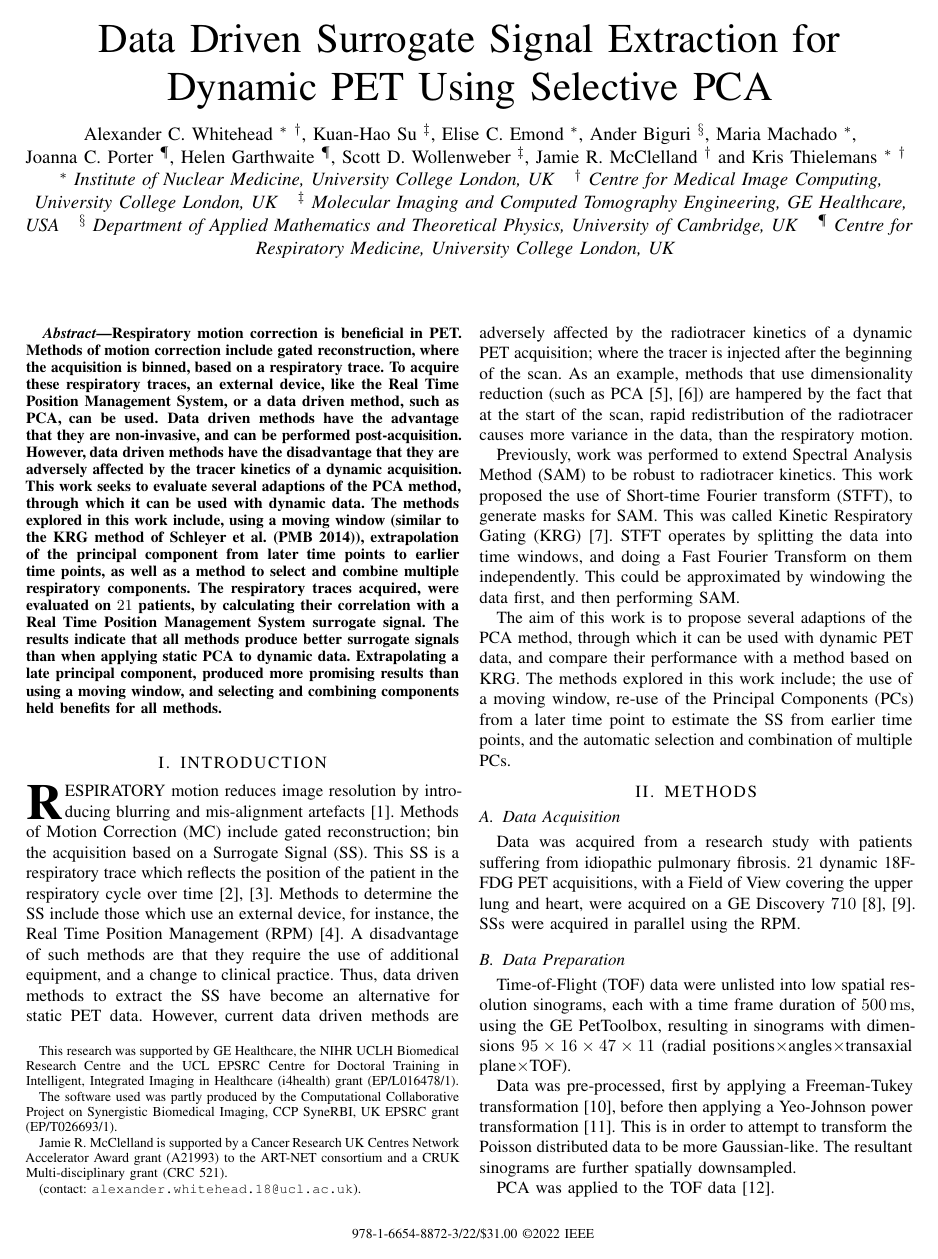
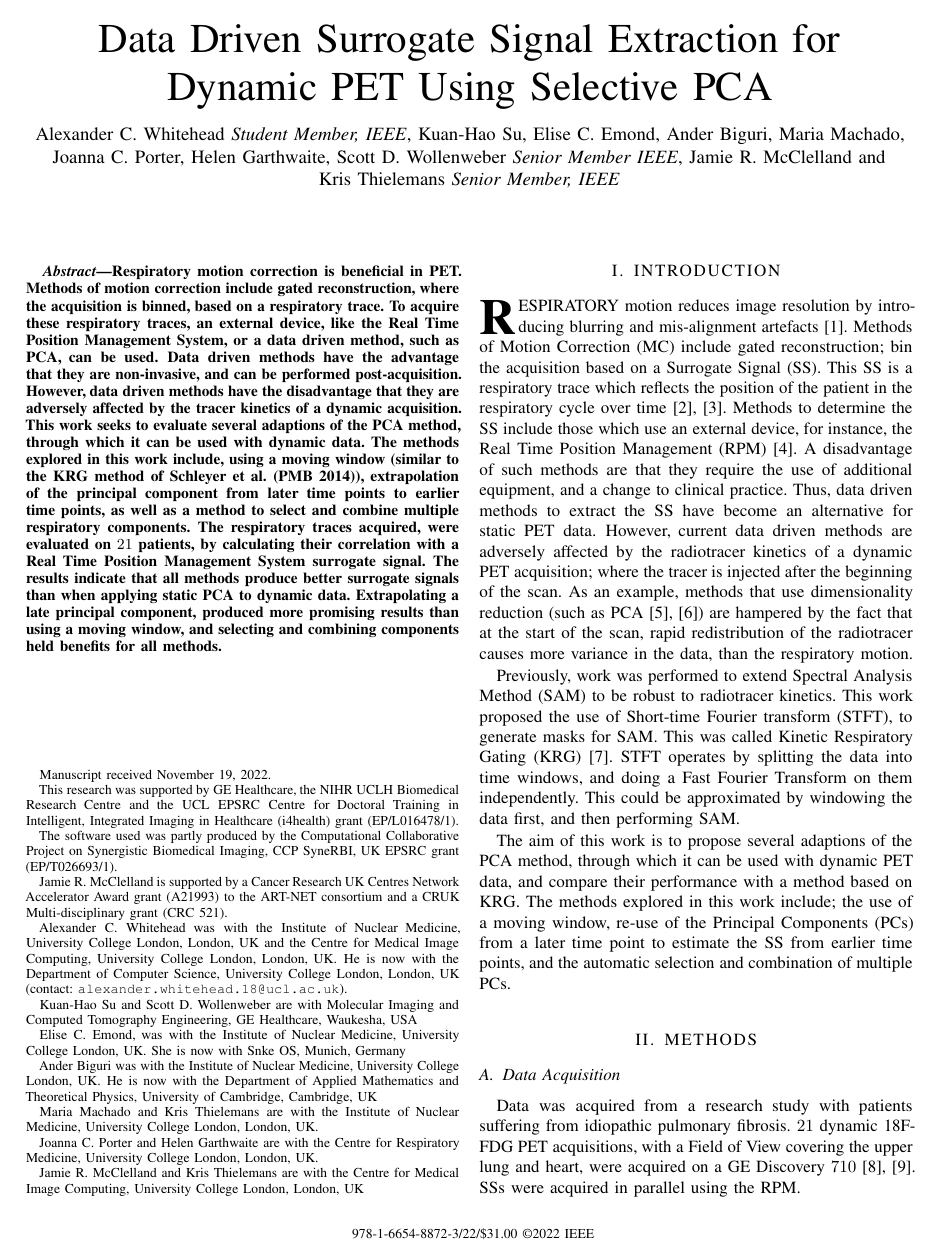
Before and after one commit to ALEXJAZZ008008/mic_submission_2022_ddg, a LaTeX paper (main.tex): page 1 of 4. Compiled offline with pdfLaTeX; a missing font is replaced by an installed copy or a similar font; a LaTeX package or settings file that is missing is left out.

Commit message:
Updates from Overleaf

```diff
--- a/main.tex
+++ b/main.tex
@@ -74,46 +74,28 @@
 \author{
     % \vspace{-0.2cm}
 
-    \IEEEauthorblockN{
-        Alexander~C.~Whitehead~\IEEEauthorrefmark{1}~\IEEEauthorrefmark{2},
-        Kuan-Hao~Su~\IEEEauthorrefmark{3},
-        Elise~C.~Emond~\IEEEauthorrefmark{1},
-        Ander~Biguri~\IEEEauthorrefmark{4},
-        Maria~Machado~\IEEEauthorrefmark{1},
-        Joanna~C.~Porter~\IEEEauthorrefmark{5},
-        Helen~Garthwaite~\IEEEauthorrefmark{5},
-        Scott~D.~Wollenweber~\IEEEauthorrefmark{3},
-        Jamie~R.~McClelland~\IEEEauthorrefmark{2} and
-        Kris~Thielemans~\IEEEauthorrefmark{1}~\IEEEauthorrefmark{2}
-    }
+    Alexander~C.~Whitehead~\IEEEmembership{Student~Member,~IEEE},
+    Kuan-Hao~Su,
+    Elise~C.~Emond,
+    Ander~Biguri,
+    Maria~Machado,
+    Joanna~C.~Porter,
+    Helen~Garthwaite,
+    Scott~D.~Wollenweber~\IEEEmembership{Senior~Member~IEEE},
+    Jamie~R.~McClelland and
+    Kris~Thielemans~\IEEEmembership{Senior~Member,~IEEE}
 
-    \IEEEauthorblockA{
-        \IEEEauthorrefmark{1}
-        \textit{Institute of Nuclear Medicine, University College London, UK}
-    }
-    \IEEEauthorblockA{
-        \IEEEauthorrefmark{2}
-        \textit{Centre for Medical Image Computing, University College London, UK}
-    }
-    \IEEEauthorblockA{
-        \IEEEauthorrefmark{3}
-        \textit{Molecular Imaging and Computed Tomography Engineering, GE Healthcare, USA}
-    }
-    \IEEEauthorblockA{
-        \IEEEauthorrefmark{4}
-        \textit{Department of Applied Mathematics and Theoretical Physics, University of Cambridge, UK}
-    }
-    \IEEEauthorblockA{
-        \IEEEauthorrefmark{5}
-        \textit{Centre for Respiratory Medicine, University College London, UK}
-        % \vspace{-0.75cm}
-    }
-
-    % \thanks{Manuscript received November 29, 2021.}
+    \thanks{Manuscript received November 19, 2022.}
     \thanks{This research was supported by GE Healthcare, the NIHR UCLH Biomedical Research Centre and the UCL EPSRC Centre for Doctoral Training in Intelligent, Integrated Imaging in Healthcare (i4health) grant (EP/L016478/1).}
     \thanks{The software used was partly produced by the Computational Collaborative Project on Synergistic Biomedical Imaging, CCP SyneRBI, UK EPSRC grant (EP/T026693/1).}
     \thanks{Jamie~R.~McClelland is supported by a Cancer Research UK Centres Network Accelerator Award grant (A21993) to the ART-NET consortium and a CRUK Multi-disciplinary grant (CRC 521).}
-    \thanks{(contact: \texttt{alexander.whitehead.18@ucl.ac.uk}).}
+    \thanks{Alexander~C.~Whitehead was with the Institute of Nuclear Medicine, University College London, London, UK and the Centre for Medical Image Computing, University College London, London, UK. He is now with the Department of Computer Science, University College London, London, UK (contact: \texttt{alexander.whitehead.18@ucl.ac.uk}).}
+    \thanks{Kuan-Hao~Su and Scott~D.~Wollenweber are with Molecular Imaging and Computed Tomography Engineering, GE Healthcare, Waukesha, USA}
+    \thanks{Elise~C.~Emond, was with the Institute of Nuclear Medicine, University College London, UK. She is now with Snke OS, Munich, Germany}
+    \thanks{Ander~Biguri was with the Institute of Nuclear Medicine, University College London, UK. He is now with the Department of Applied Mathematics and Theoretical Physics, University of Cambridge, Cambridge, UK}
+    \thanks{Maria~Machado and Kris~Thielemans are with the Institute of Nuclear Medicine, University College London, London, UK.}
+    \thanks{Joanna~C.~Porter and Helen~Garthwaite are with the Centre for Respiratory Medicine, University College London, London, UK.}
+    \thanks{Jamie~R.~McClelland and Kris~Thielemans are with the Centre for Medical Image Computing, University College London, London, UK}
 }
 
 \maketitle
```
Also changed, not shown: body.tex (+1 -0 lines).
